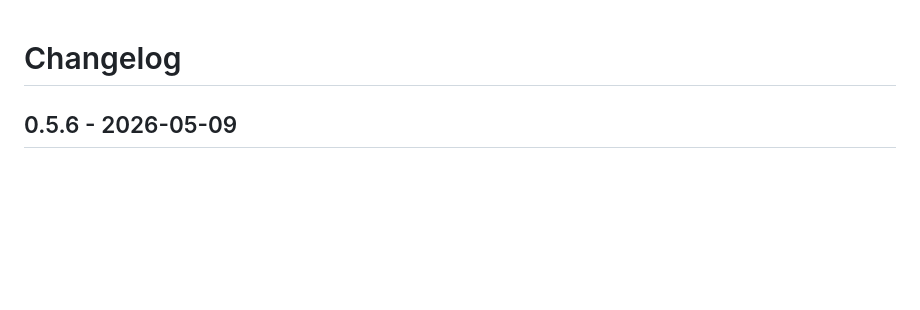
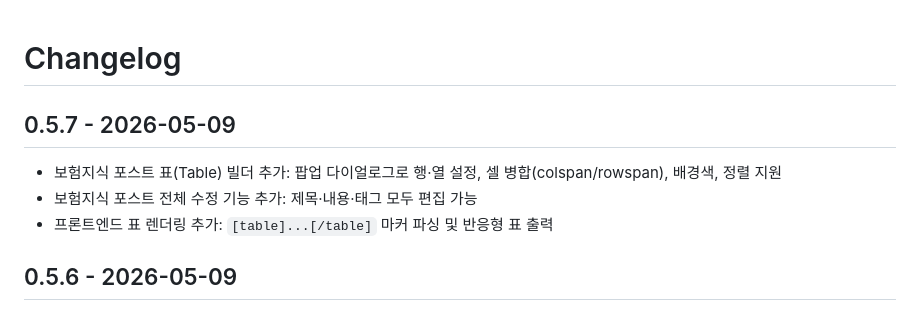
Before and after one commit to juhyun175-beep/insureconnect, a Markdown page: CHANGELOG.md, the part around the change. Rendered like a GitHub page; blank space fills up the shorter version.

Commit message:
v0.5.7: 보험지식 표 빌더, 포스트 수정 기능 추가

```diff
--- a/CHANGELOG.md
+++ b/CHANGELOG.md
@@ -1,4 +1,9 @@
 # Changelog
+
+## 0.5.7 - 2026-05-09
+- 보험지식 포스트 표(Table) 빌더 추가: 팝업 다이얼로그로 행·열 설정, 셀 병합(colspan/rowspan), 배경색, 정렬 지원
+- 보험지식 포스트 전체 수정 기능 추가: 제목·내용·태그 모두 편집 가능
+- 프론트엔드 표 렌더링 추가: `[table]...[/table]` 마커 파싱 및 반응형 표 출력
 
 ## 0.5.6 - 2026-05-09
 - 화살표 버튼 → 커뮤니티 허브 페이지로 이동 (보험설계사/설계매니저 탭 전환)
```
